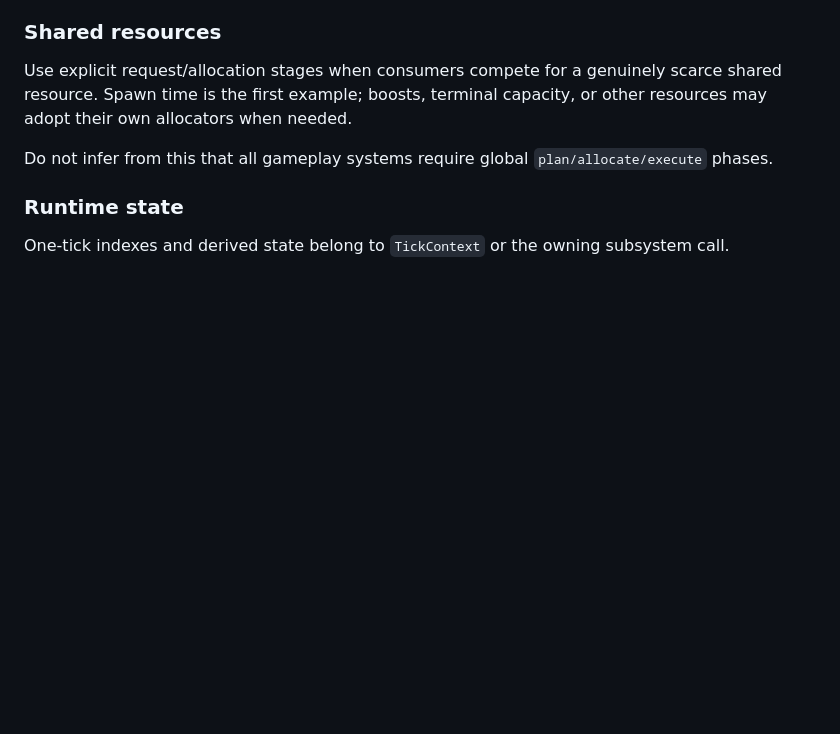
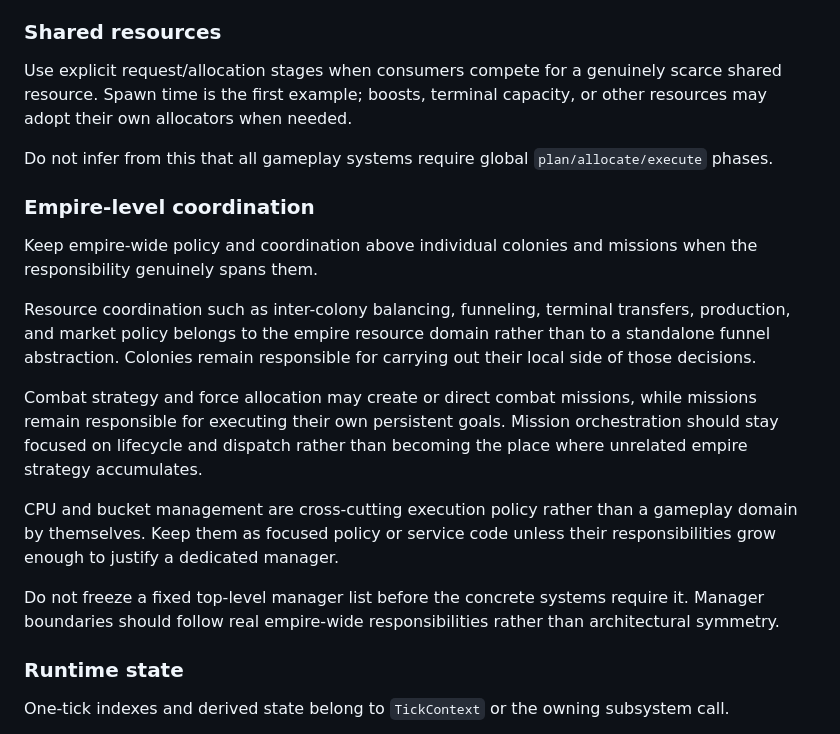
Before and after one commit to sy-harabi/screeps-harabibot_v2, a Markdown page: docs/rewrite-context.md, the part around the change. Drawn GitHub-style; blank space fills up the shorter version.

Commit message:
docs: clarify empire-level coordination

```diff
--- a/docs/rewrite-context.md
+++ b/docs/rewrite-context.md
@@ -94,6 +94,18 @@ Use explicit request/allocation stages when consumers compete for a genuinely sc
 
 Do not infer from this that all gameplay systems require global `plan/allocate/execute` phases.
 
+### Empire-level coordination
+
+Keep empire-wide policy and coordination above individual colonies and missions when the responsibility genuinely spans them.
+
+Resource coordination such as inter-colony balancing, funneling, terminal transfers, production, and market policy belongs to the empire resource domain rather than to a standalone funnel abstraction. Colonies remain responsible for carrying out their local side of those decisions.
+
+Combat strategy and force allocation may create or direct combat missions, while missions remain responsible for executing their own persistent goals. Mission orchestration should stay focused on lifecycle and dispatch rather than becoming the place where unrelated empire strategy accumulates.
+
+CPU and bucket management are cross-cutting execution policy rather than a gameplay domain by themselves. Keep them as focused policy or service code unless their responsibilities grow enough to justify a dedicated manager.
+
+Do not freeze a fixed top-level manager list before the concrete systems require it. Manager boundaries should follow real empire-wide responsibilities rather than architectural symmetry.
+
 ### Runtime state
 
 One-tick indexes and derived state belong to `TickContext` or the owning subsystem call.
```
